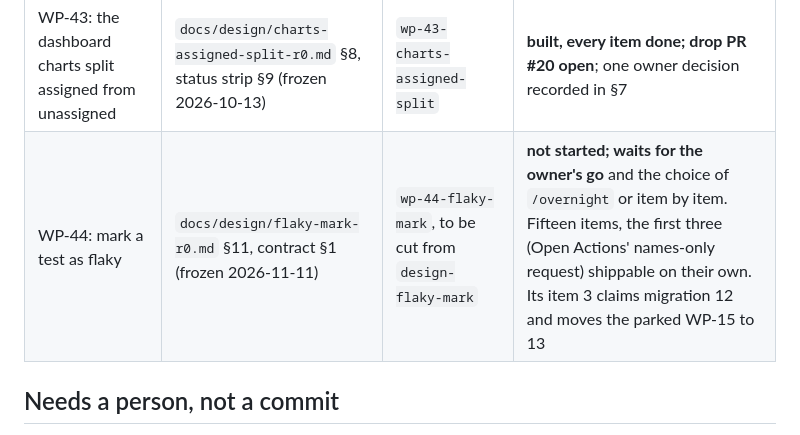
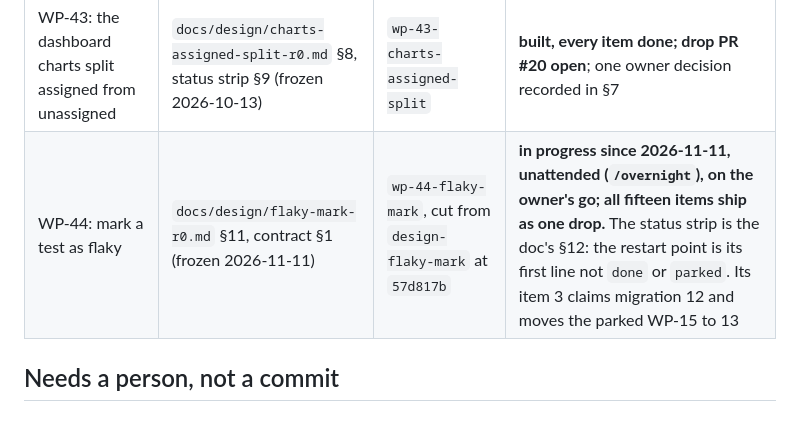
Before and after one commit to LAHumphreys/TestDashboard, a Markdown page: docs/SESSION_HANDOVER.md, the part around the change. GitHub-like rendering.

```diff
--- a/docs/SESSION_HANDOVER.md
+++ b/docs/SESSION_HANDOVER.md
@@ -111,7 +111,7 @@ predate WP-43; remove when they unlock.
 | Plan | Spec | Branch | Status |
 |---|---|---|---|
 | WP-43: the dashboard charts split assigned from unassigned | `docs/design/charts-assigned-split-r0.md` §8, status strip §9 (frozen 2026-10-13) | `wp-43-charts-assigned-split` | **built, every item done; drop PR #20 open**; one owner decision recorded in §7 |
-| WP-44: mark a test as flaky | `docs/design/flaky-mark-r0.md` §11, contract §1 (frozen 2026-11-11) | `wp-44-flaky-mark`, to be cut from `design-flaky-mark` | **not started; waits for the owner's go** and the choice of `/overnight` or item by item. Fifteen items, the first three (Open Actions' names-only request) shippable on their own. Its item 3 claims migration 12 and moves the parked WP-15 to 13 |
+| WP-44: mark a test as flaky | `docs/design/flaky-mark-r0.md` §11, contract §1 (frozen 2026-11-11) | `wp-44-flaky-mark`, cut from `design-flaky-mark` at `57d817b` | **in progress since 2026-11-11, unattended (`/overnight`), on the owner's go; all fifteen items ship as one drop.** The status strip is the doc's §12: the restart point is its first line not `done` or `parked`. Its item 3 claims migration 12 and moves the parked WP-15 to 13 |
 
 ## Needs a person, not a commit
 
```
Also changed, not shown: docs/design/flaky-mark-r0.md (+28 -0 lines).
